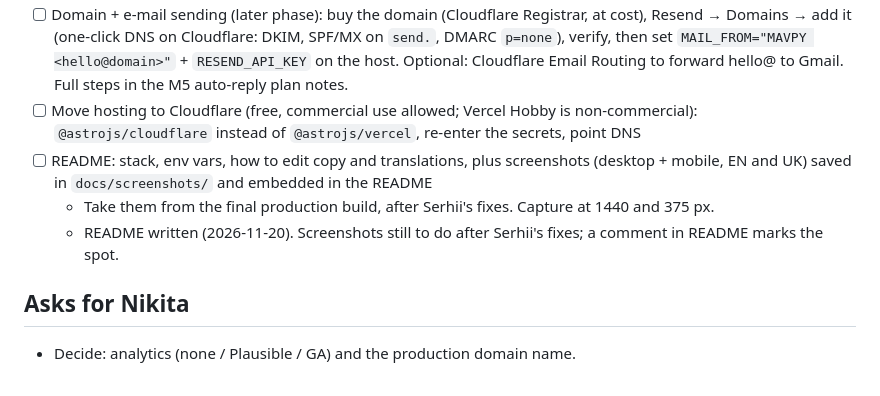
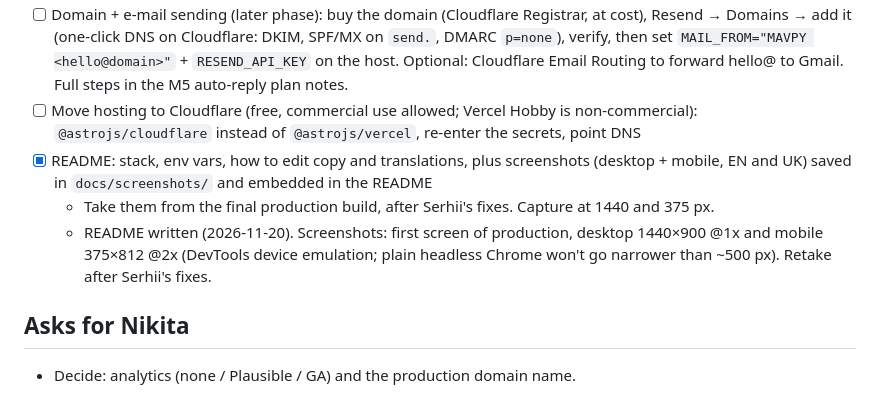
Before and after one commit to mavpy/mavpy, a Markdown page: TASKS.md, the part around the change. Rendered like a GitHub page.

Commit message:
docs(readme): desktop + mobile screenshots, EN and UK
Co-Authored-By: Claude Opus 5.5 <noreply@anthropic.com>

```diff
--- a/TASKS.md
+++ b/TASKS.md
@@ -121,9 +121,9 @@ The agent works top to bottom, ticks `[x]` when a task is done, and adds short n
 - [ ] Swap Telegram bot/group and Airtable base to Mavpy accounts (only env var values change)
 - [ ] Domain + e-mail sending (later phase): buy the domain (Cloudflare Registrar, at cost), Resend → Domains → add it (one-click DNS on Cloudflare: DKIM, SPF/MX on `send.`, DMARC `p=none`), verify, then set `MAIL_FROM="MAVPY <hello@domain>"` + `RESEND_API_KEY` on the host. Optional: Cloudflare Email Routing to forward hello@ to Gmail. Full steps in the M5 auto-reply plan notes.
 - [ ] Move hosting to Cloudflare (free, commercial use allowed; Vercel Hobby is non-commercial): `@astrojs/cloudflare` instead of `@astrojs/vercel`, re-enter the secrets, point DNS
-- [ ] README: stack, env vars, how to edit copy and translations, plus screenshots (desktop + mobile, EN and UK) saved in `docs/screenshots/` and embedded in the README
+- [x] README: stack, env vars, how to edit copy and translations, plus screenshots (desktop + mobile, EN and UK) saved in `docs/screenshots/` and embedded in the README
   - Take them from the final production build, after Serhii's fixes. Capture at 1440 and 375 px.
-  - README written (2026-11-20). Screenshots still to do after Serhii's fixes; a comment in README marks the spot.
+  - README written (2026-11-20). Screenshots: first screen of production, desktop 1440×900 @1x and mobile 375×812 @2x (DevTools device emulation; plain headless Chrome won't go narrower than ~500 px). Retake after Serhii's fixes.
 
 ## Asks for Nikita
 
```
Also changed, not shown: README.md (+10 -1 lines), docs/screenshots/desktop-en.png (added), docs/screenshots/desktop-uk.png (added), docs/screenshots/mobile-en.png (added), docs/screenshots/mobile-uk.png (added).
